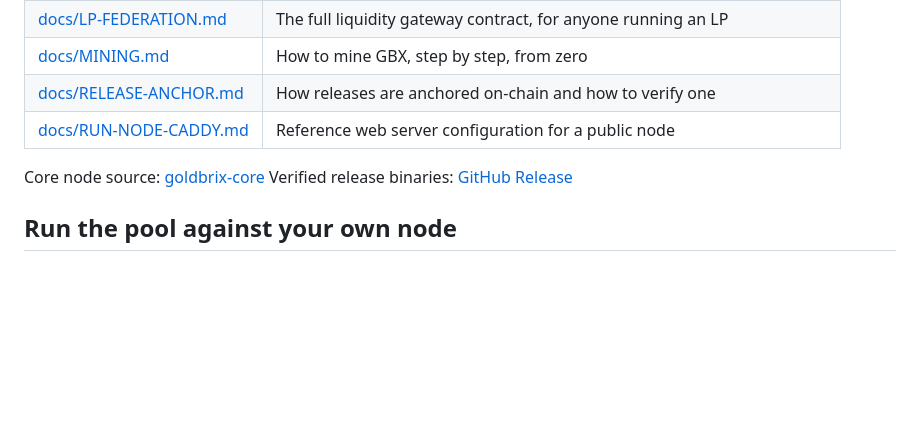
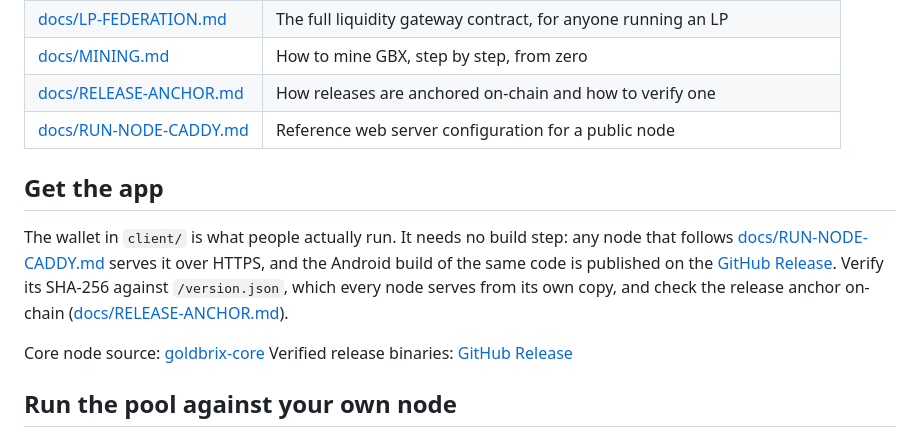
Before and after one commit to GOLDBRIX-GBX/goldbrix-tools, a Markdown page: README.md, the part around the change. GitHub-like rendering; blank space fills up the shorter version.

Commit message:
readme: say where the app comes from
This repository holds the wallet, and said nothing about how to get it.
It now points at the release for the Android build and at the node
configuration for serving the same code over HTTPS, with the on-chain
anchor as the way to check either.

```diff
--- a/README.md
+++ b/README.md
@@ -28,6 +28,15 @@ or non-custodial: nothing in this repository can hold or move user funds.
 | [docs/RELEASE-ANCHOR.md](docs/RELEASE-ANCHOR.md) | How releases are anchored on-chain and how to verify one |
 | [docs/RUN-NODE-CADDY.md](docs/RUN-NODE-CADDY.md) | Reference web server configuration for a public node |
 
+## Get the app
+
+The wallet in `client/` is what people actually run. It needs no build step: any
+node that follows [docs/RUN-NODE-CADDY.md](docs/RUN-NODE-CADDY.md) serves it over
+HTTPS, and the Android build of the same code is published on the
+[GitHub Release](https://github.com/GOLDBRIX-GBX/goldbrix-core/releases/tag/v31-gbx-launchpad). Verify its SHA-256 against `/version.json`,
+which every node serves from its own copy, and check the release anchor on-chain
+([docs/RELEASE-ANCHOR.md](docs/RELEASE-ANCHOR.md)).
+
 Core node source: [goldbrix-core](https://github.com/GOLDBRIX-GBX/goldbrix-core)
 Verified release binaries: [GitHub Release](https://github.com/GOLDBRIX-GBX/goldbrix-core/releases/tag/v31-gbx-launchpad)
 
```
